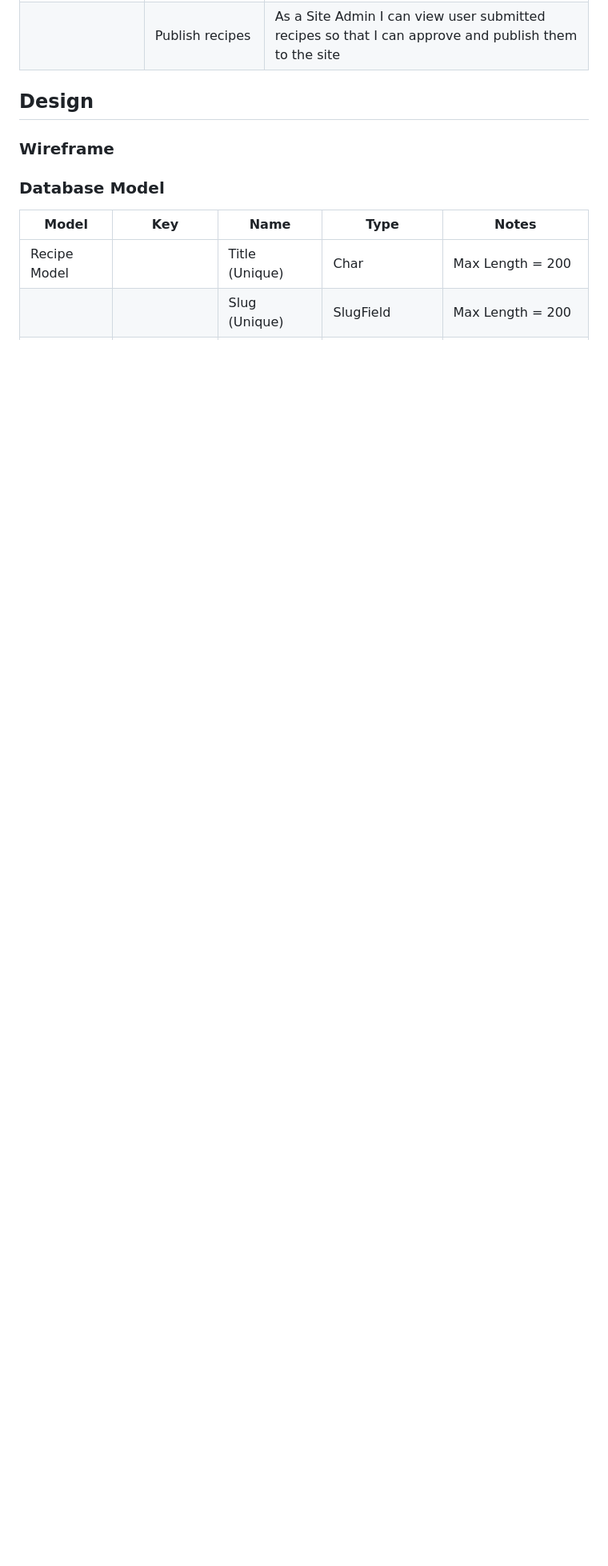
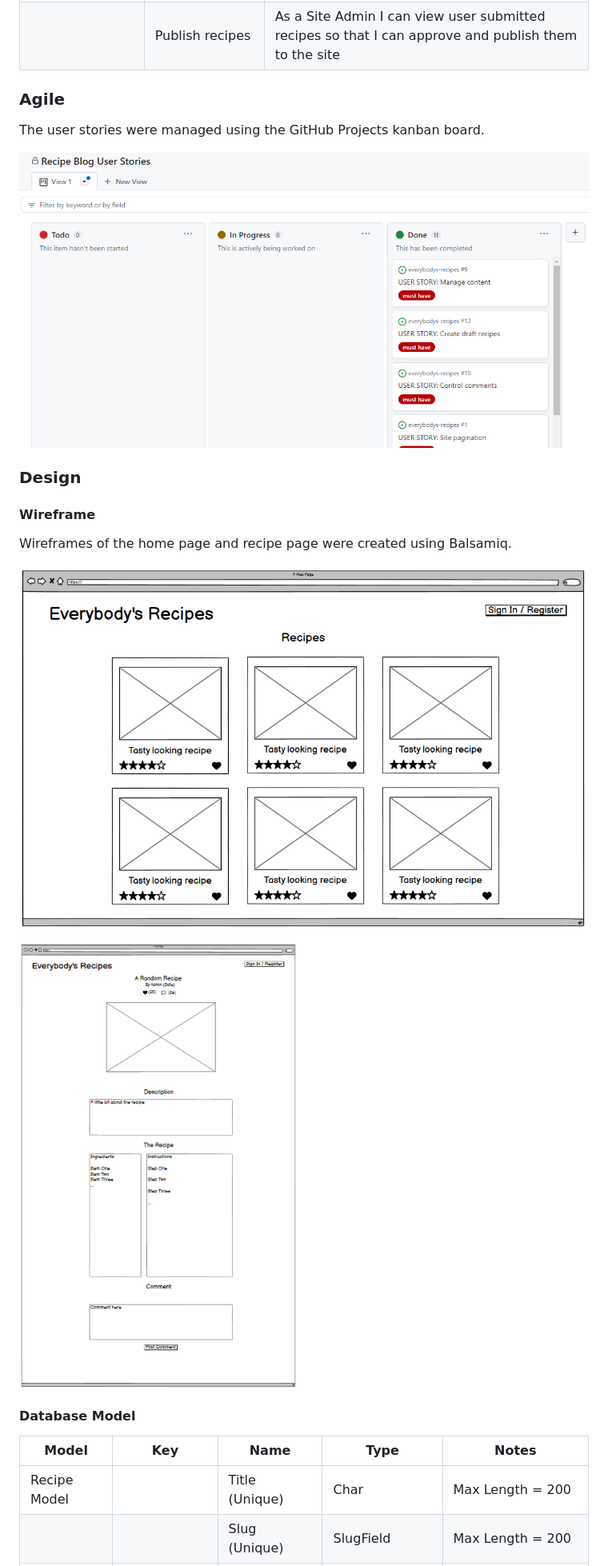
Before and after one commit to jp-clarke/everybodys-recipes, a Markdown page: README.md, the part around the change printed below. Shown: that part at 80% size. GitHub-like rendering; pictures changed too: static/documentation/home-wireframe.PNG (added), static/documentation/kanban.PNG (added), static/documentation/recipe-wireframe.PNG (added); blank space fills up the shorter version.

Commit message:
README.md: Introduction and UX

```diff
--- a/README.md
+++ b/README.md
@@ -21,11 +29,23 @@
 | | Create draft recipes | As a Site Admin I can create draft recipes so that I can finish writing the content later |
 | | Publish recipes | As a Site Admin I can view user submitted recipes so that I can approve and publish them to the site |
 
-## Design
+### Agile
 
-### Wireframe
+The user stories were managed using the GitHub Projects kanban board.
 
-### Database Model
+![kanban-board](static/documentation/kanban.PNG)
+
+### Design
+
+#### Wireframe
+
+Wireframes of the home page and recipe page were created using Balsamiq.
+
+![homepage-wireframe](static/documentation/home-wireframe.PNG)
+
+![recipe-wireframe](static/documentation/recipe-wireframe.PNG)
+
+#### Database Model
 
 | Model | Key | Name | Type | Notes |
 | --- | --- | --- | --- | --- |
```
Also changed, not shown: other parts of README.md (+11 -3 lines), static/documentation/multi-mockup.PNG (added), 2 other files.
